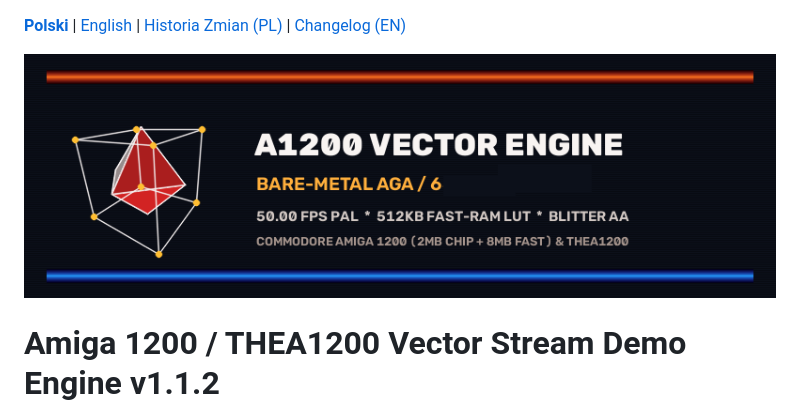
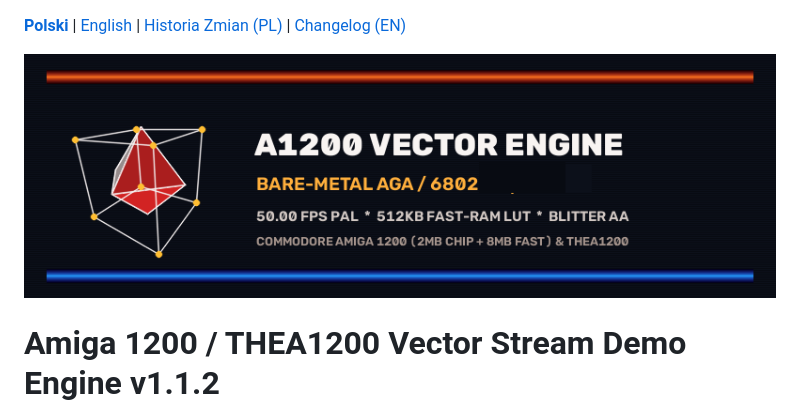
Before and after one commit to malek69/amiga1200-vector-engine, a Markdown page: README.md, the part around the change. Drawn GitHub-style; pictures changed too: docs/engine_logo_v3.png (added).

Commit message:
docs: Precision-trim version tag from engine_logo_v3.png

```diff
--- a/README.md
+++ b/README.md
@@ -1,6 +1,6 @@
 [**Polski**](README.md) | [English](README_EN.md) | [Historia Zmian (PL)](CHANGELOG.md) | [Changelog (EN)](CHANGELOG_EN.md)
 
-![Logo](docs/engine_logo_v2.png)
+![Logo](docs/engine_logo_v3.png)
 
 # Amiga 1200 / THEA1200 Vector Stream Demo Engine v1.1.2
 
```
Also changed, not shown: README_EN.md (+1 -1 lines).
